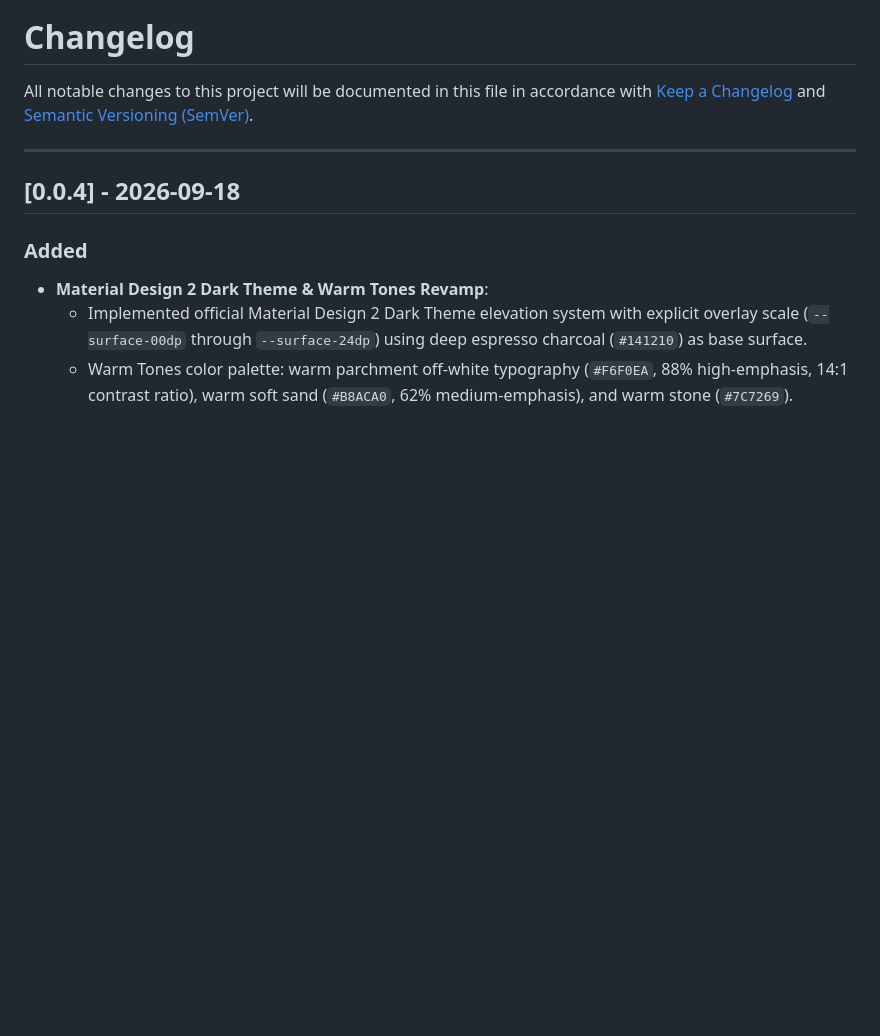
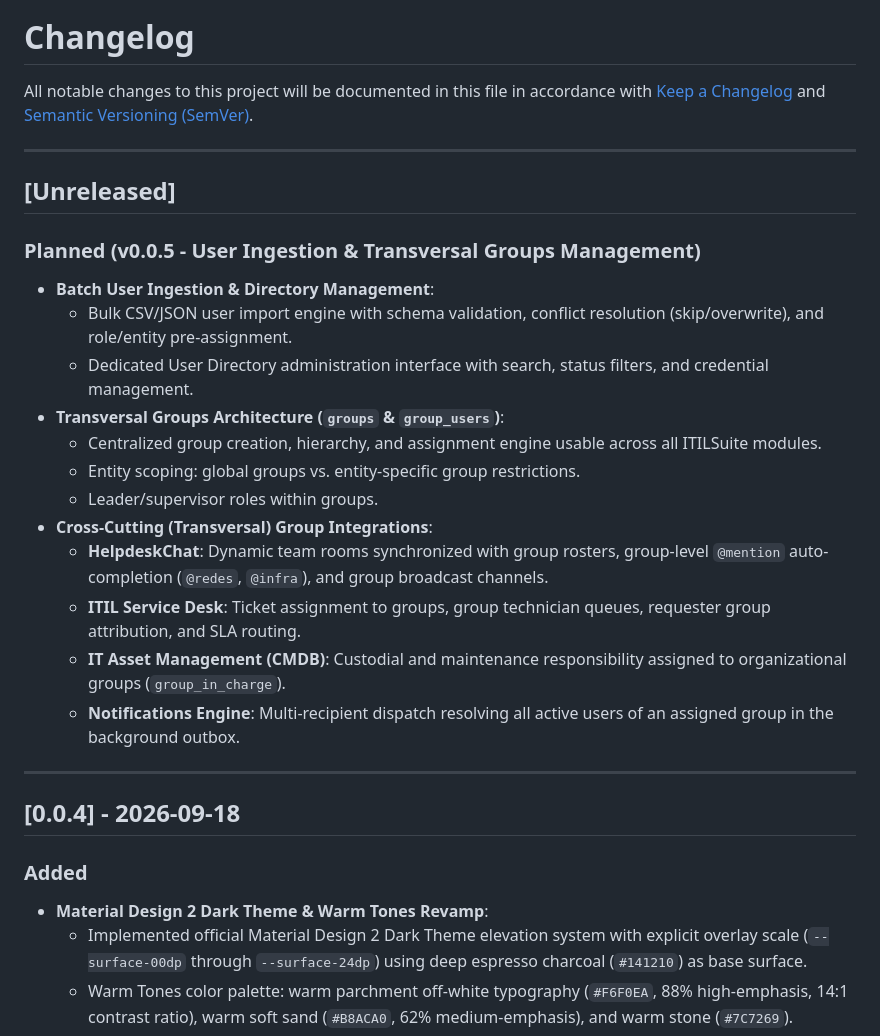
Before and after one commit to aalexanderdev/ITILSuite, a Markdown page: CHANGELOG.md, the part around the change. Rendered like a GitHub page; blank space fills up the shorter version.

```diff
--- a/CHANGELOG.md
+++ b/CHANGELOG.md
@@ -1,6 +1,24 @@
 # Changelog
 
 All notable changes to this project will be documented in this file in accordance with [Keep a Changelog](https://keepachangelog.com/en/1.1.0/) and [Semantic Versioning (SemVer)](https://semver.org/).
+
+---
+
+## [Unreleased]
+
+### Planned (v0.0.5 - User Ingestion & Transversal Groups Management)
+* **Batch User Ingestion & Directory Management**:
+  * Bulk CSV/JSON user import engine with schema validation, conflict resolution (skip/overwrite), and role/entity pre-assignment.
+  * Dedicated User Directory administration interface with search, status filters, and credential management.
+* **Transversal Groups Architecture (`groups` & `group_users`)**:
+  * Centralized group creation, hierarchy, and assignment engine usable across all ITILSuite modules.
+  * Entity scoping: global groups vs. entity-specific group restrictions.
+  * Leader/supervisor roles within groups.
+* **Cross-Cutting (Transversal) Group Integrations**:
+  * **HelpdeskChat**: Dynamic team rooms synchronized with group rosters, group-level `@mention` auto-completion (`@redes`, `@infra`), and group broadcast channels.
+  * **ITIL Service Desk**: Ticket assignment to groups, group technician queues, requester group attribution, and SLA routing.
+  * **IT Asset Management (CMDB)**: Custodial and maintenance responsibility assigned to organizational groups (`group_in_charge`).
+  * **Notifications Engine**: Multi-recipient dispatch resolving all active users of an assigned group in the background outbox.
 
 ---
 
```
Also changed, not shown: README.md (+15 -5 lines), docs/architecture/01_glpi_to_rust_domain.md (+3 -1 lines).
